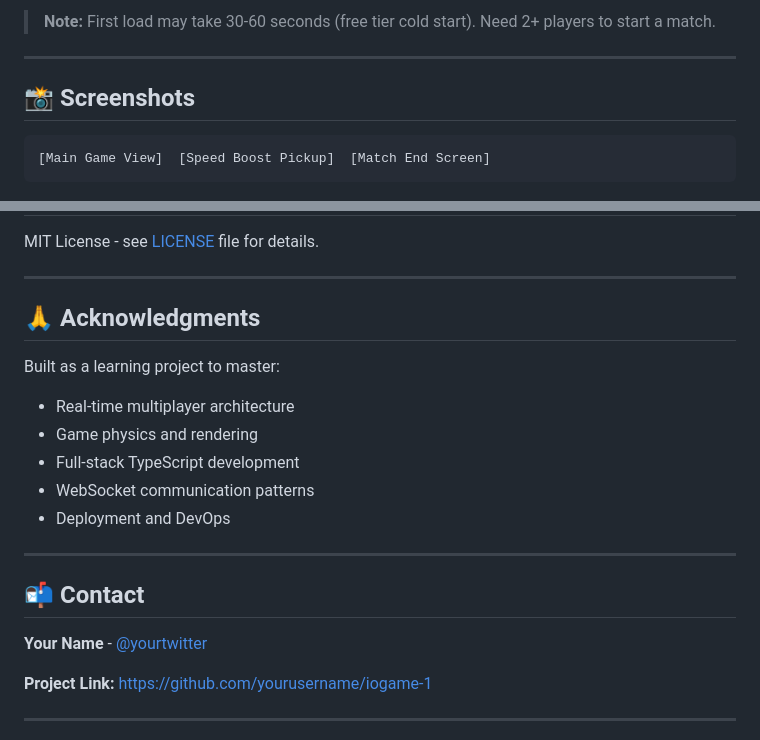
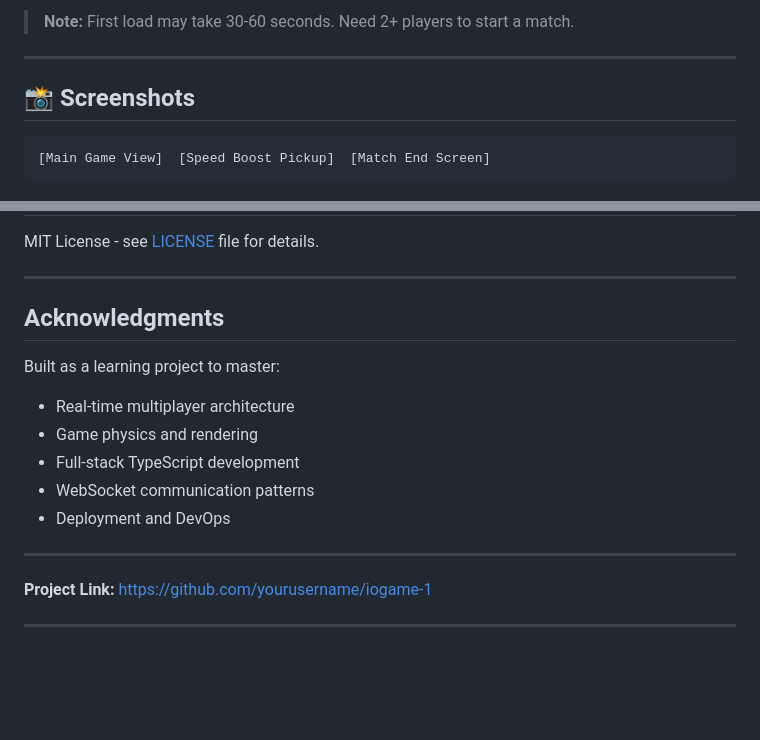
Before and after one commit to abansal300/iogame, a Markdown page: README.md, 2 parts joined by grey strips. Drawn GitHub-style; blank space fills up the shorter version.

```diff
--- a/README.md
+++ b/README.md
@@ -29,5 +29,5 @@
 
-> **Note:** First load may take 30-60 seconds (free tier cold start). Need 2+ players to start a match.
+> **Note:** First load may take 30-60 seconds. Need 2+ players to start a match.
 
 ---
 
@@ -493,7 +493,7 @@ MIT License - see [LICENSE](LICENSE) file for details.
 
 ---
 
-## 🙏 Acknowledgments
+## Acknowledgments
 
 Built as a learning project to master:
 - Real-time multiplayer architecture
@@ -504,10 +504,6 @@ Built as a learning project to master:
 
 ---
 
-## 📬 Contact
-
-**Your Name** - [@yourtwitter](https://twitter.com/yourtwitter)
-
 **Project Link:** [https://github.com/yourusername/iogame-1](https://github.com/yourusername/iogame-1)
 
 ---
```
Also changed, not shown: other parts of README.md (+1 -1 lines).
